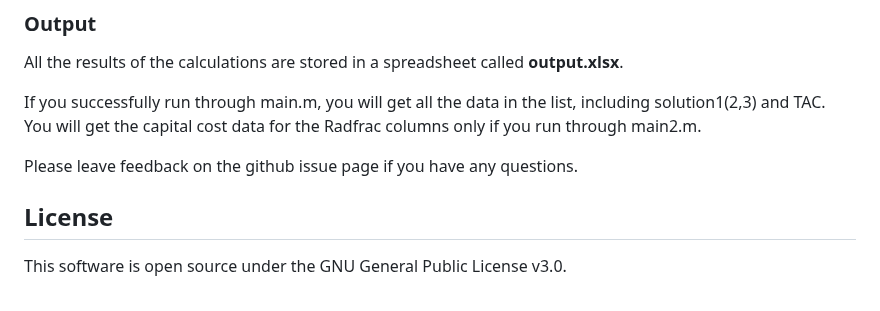
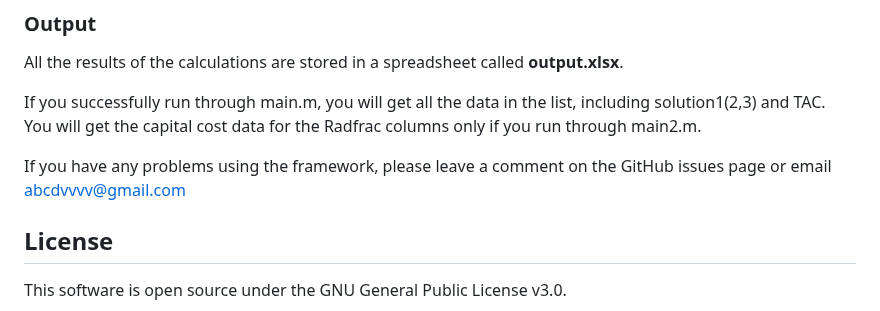
Before and after one commit to abcdvvvv/Automatic-distillation-sequence-synthesis-framework, a Markdown page: README.md, the part around the change. Drawn GitHub-style.

```diff
--- a/README.md
+++ b/README.md
@@ -110,7 +110,7 @@ All the results of the calculations are stored in a spreadsheet called **output.
 
 If you successfully run through main.m, you will get all the data in the list, including solution1(2,3) and TAC. You will get the capital cost data for the Radfrac columns only if you run through main2.m.
 
-Please leave feedback on the github issue page if you have any questions.
+If you have any problems using the framework, please leave a comment on the GitHub issues page or email abcdvvvv@gmail.com
 
 ## License
 
```
